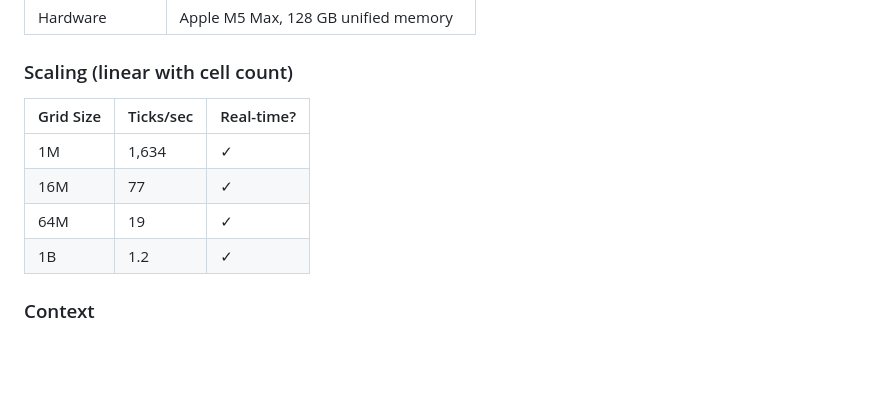
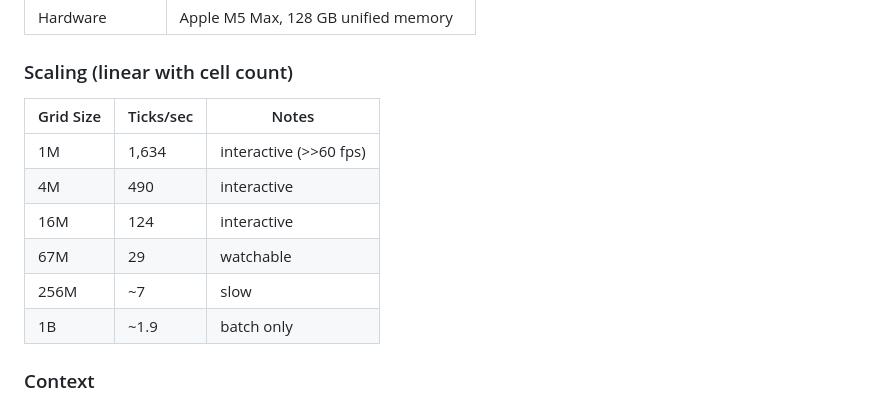
Before and after one commit to norayr-m/savanna-engine, a Markdown page: README.md, the part around the change. Rendered like a GitHub page; blank space fills up the shorter version.

Commit message:
Fix: 1B cells is batch, not real-time. Honest scaling table.
Co-Authored-By: Claude Opus 4.6 (1M context) <noreply@anthropic.com>

```diff
--- a/README.md
+++ b/README.md
@@ -32,12 +32,14 @@ The simulation models a predator-prey ecosystem (grass → zebra → lion), but
 
 ### Scaling (linear with cell count)
 
-| Grid Size | Ticks/sec | Real-time? |
-|-----------|-----------|------------|
-| 1M | 1,634 | ✓ |
-| 16M | 77 | ✓ |
-| 64M | 19 | ✓ |
-| 1B | 1.2 | ✓ |
+| Grid Size | Ticks/sec | Notes |
+|-----------|-----------|-------|
+| 1M | 1,634 | interactive (>>60 fps) |
+| 4M | 490 | interactive |
+| 16M | 124 | interactive |
+| 67M | 29 | watchable |
+| 256M | ~7 | slow |
+| 1B | ~1.9 | batch only |
 
 ### Context
 
```
